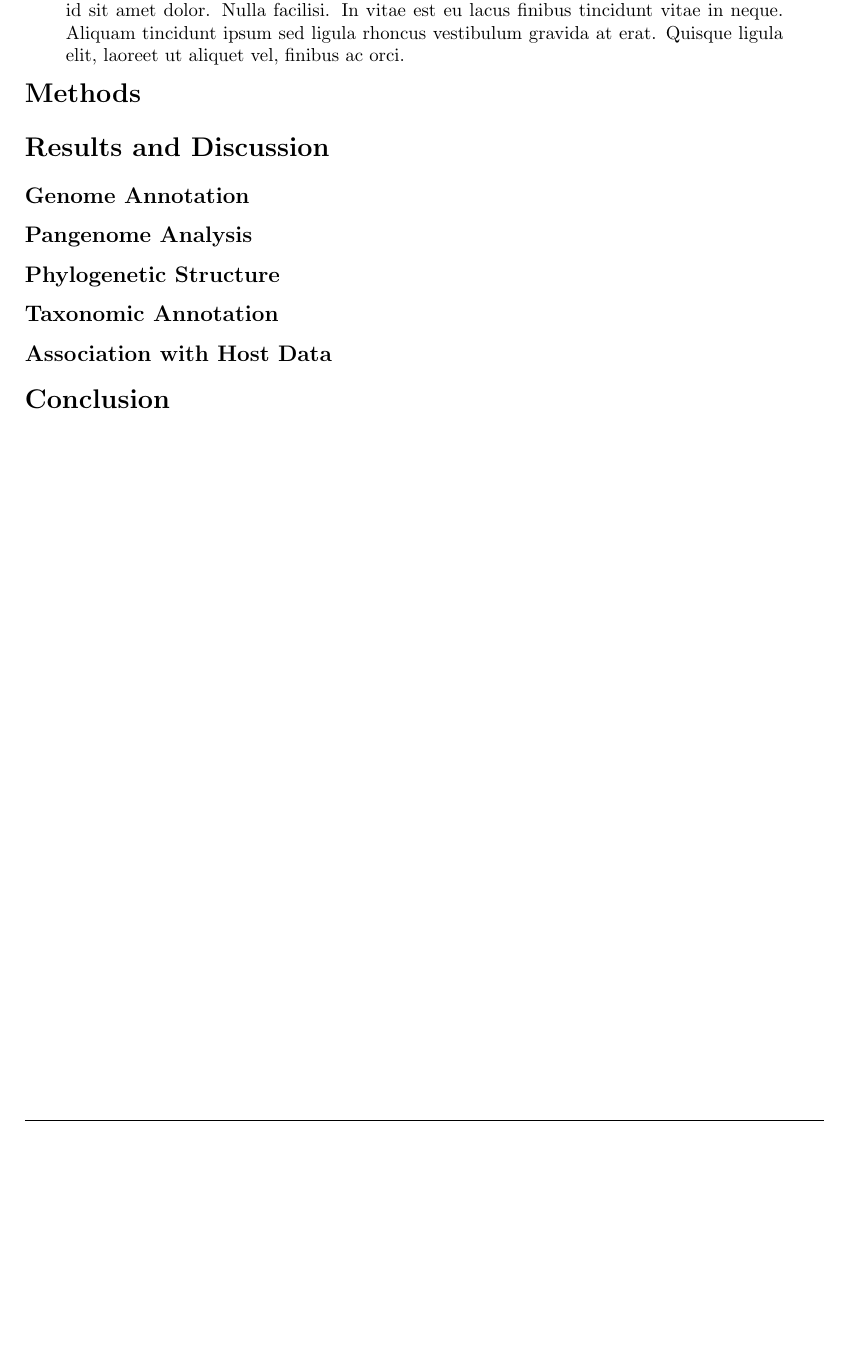
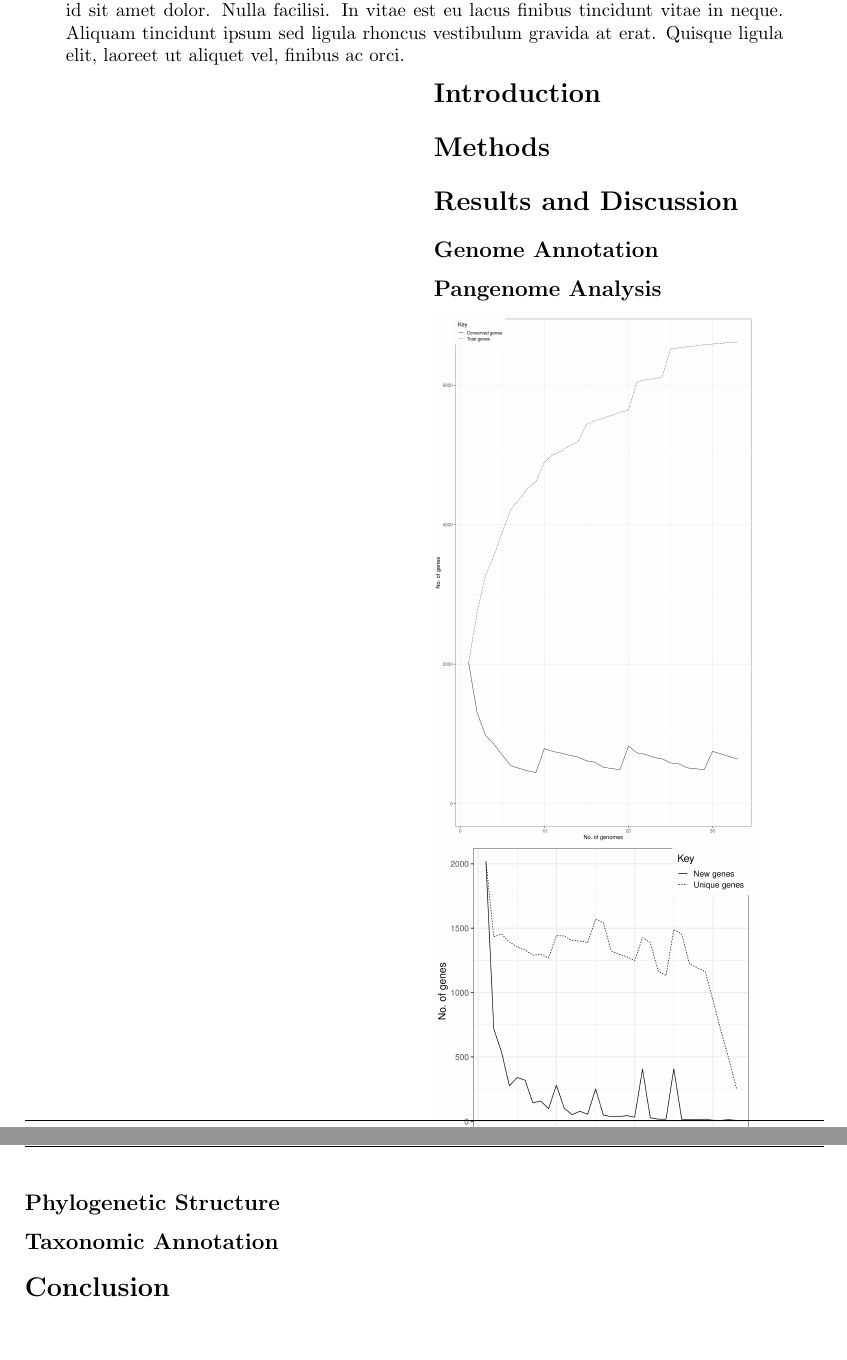
Before and after one commit to enricofrigoli/cmg_project, a LaTeX paper (report/main.tex, which reads report/sections/conclusion.tex, report/sections/introduction.tex, report/sections/results/pangenomeAnalysis.tex): part of page 2 of 2 before the commit and two parts of pages 2 and 3 of 3 after it, the two joined at a grey line, cut so that both start at the same text, the shorter picture padded with empty space. Compiled offline with pdfLaTeX.

Commit message:
structure

```diff
--- a/report/main.tex
+++ b/report/main.tex
@@ -1,6 +1,7 @@
 \documentclass[11pt, twocolumn]{article}
 \usepackage[utf8]{inputenc}
 \usepackage{graphicx}
+\usepackage{graphics}
 \usepackage{lipsum}
 \usepackage{caption}
 \usepackage{subcaption}
@@ -37,44 +40,18 @@
 
 %\vspace*{1cm}
 
-\section*{Methods}
 
-% roary commands: roary GFF/*.gff -f roary_out –e -p 8 -i 95 -cd 90
-% we used PRANK as engine not MAFFT
+\input{sections/introduction}
+\input{sections/methods}
+\input{sections/results/genomeAnnotation}
+\input{sections/results/pangenomeAnalysis}
+\input{sections/results/phylogeneticStructure}
+\input{sections/results/taxonomicAnnotation}
+\input{sections/results/associationHostData}
+\input{sections/conclusion}
 
 
 
-\section*{Results and Discussion}
-
-
-\subsection*{Genome Annotation}
-
-\subsection*{Pangenome Analysis}
-
-% plots to be included:
-% - conserved vs total genes
-% - unique vs total genes (https://github.com/sanger-pathogens/Roary/blob/master/bin/create_pan_genome_plots.R)
-%
-% - Pangenome frequency plot
-% - Presence and absence matrix and tree
-% - Pangenome pie-chart (core, soft core, shell and cloud genes)
-% (https://github.com/sanger-pathogens/Roary/blob/master/contrib/roary_plots/roary_plots.py)
-%
-%
-
-\subsection*{Phylogenetic Structure}
-
-\subsection*{Taxonomic Annotation}
-
-\subsection*{Association with Host Data}
-
-
-
-
-
-\section*{Conclusion}
-
-
-% \printbibliography
+%\printbibliography
 
 \end{document}
--- /dev/null
+++ b/report/sections/conclusion.tex
@@ -0,0 +1 @@
+\section*{Conclusion}
--- /dev/null
+++ b/report/sections/introduction.tex
@@ -0,0 +1,2 @@
+\section*{Introduction}
+%\graphicspath{{images/}}
--- /dev/null
+++ b/report/sections/results/pangenomeAnalysis.tex
@@ -0,0 +1,16 @@
+\subsection*{Pangenome Analysis}
+\graphicspath{{images/pangenomeAnalysis}}
+
+% plots to be included:
+% - conserved vs total genes
+\includegraphics[width=0.4\textwidth]{conserved_vs_total_genes.png}
+% - unique vs total genes
+\includegraphics[width=0.4\textwidth]{unique_vs_new_genes.png}
+% (https://github.com/sanger-pathogens/Roary/blob/master/bin/create_pan_genome_plots.R)
+%
+% - Pangenome frequency plot
+% - Presence and absence matrix and tree
+% - Pangenome pie-chart (core, soft core, shell and cloud genes)
+% (https://github.com/sanger-pathogens/Roary/blob/master/contrib/roary_plots/roary_plots.py)
+%
+%
```
Also changed, not shown: report/sections/methods.tex (added, +4 -0 lines), report/sections/results/genomeAnnotation.tex (added, +4 -0 lines), report/sections/results/phylogeneticStructure.tex (added, +1 -0 lines), report/sections/results/taxonomicAnnotation.tex (added, +1 -0 lines), report/main.pdf, report/sections/results/associationHostData.tex (added), report/main.tex (2 more changed lines).
